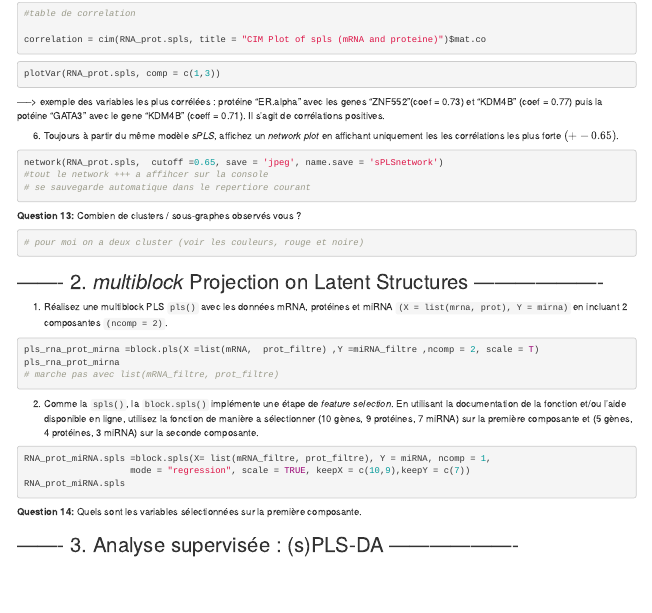
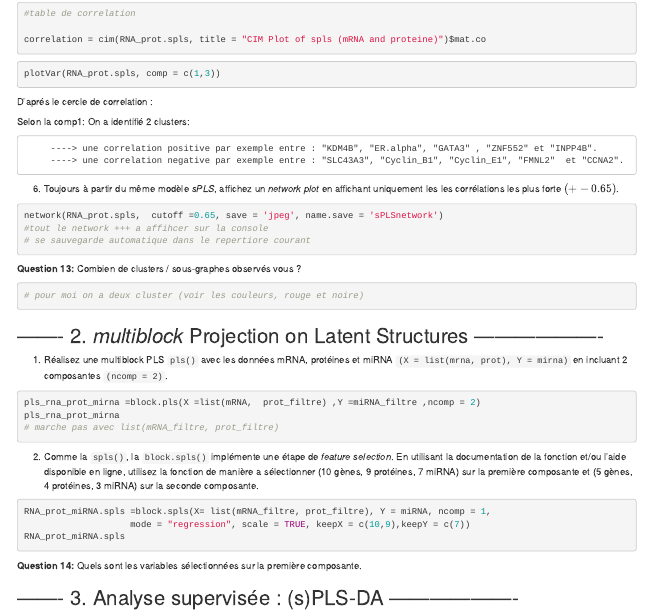
Before and after one commit to lyndamessad/multiomics, an R Markdown document (tp_multiomics.Rmd): the page in a window 1100 px wide, from 2150 px down. Rendered offline with R 4.5, knitr and Pandoc, with nearby package versions; the code chunks are not run, so their results and figures are left out.

Commit message:
Question12 correlation modifiée

````diff
--- a/tp_multiomics.Rmd
+++ b/tp_multiomics.Rmd
@@ -352,9 +352,13 @@ correlation = cim(RNA_prot.spls, title = "CIM Plot of spls (mRNA and proteine)")
 ```{r}
 
 plotVar(RNA_prot.spls, comp = c(1,3))
+```
+  D'aprés le cercle de correlation :
 
-```
-  -----> exemple des variables les plus corrélées :  protéine "ER.alpha" avec les genes "ZNF552"(coef = 0.73) et "KDM4B" (coef = 0.77) puis la potéine "GATA3" avec le gene "KDM4B" (coeff  = 0.71). Il s'agit de corrélations positives.
+Selon la comp1:  On a identifié 2 clusters:
+
+         ----> une correlation positive par exemple entre : "KDM4B", "ER.alpha", "GATA3" , "ZNF552" et "INPP4B".
+         ----> une correlation negative par exemple entre : "SLC43A3", "Cyclin_B1", "Cyclin_E1", "FMNL2"  et "CCNA2".
 
 6. Toujours à partir du même modèle *sPLS*, affichez un *network plot* en affichant uniquement les les corrélations les plus forte $(+- 0.65)$.
 ```{r}
@@ -373,7 +377,7 @@ network(RNA_prot.spls,  cutoff =0.65, save = 'jpeg', name.save = 'sPLSnetwork')
 1. Réalisez une multiblock PLS `pls()` avec les données mRNA, protéines et miRNA `(X = list(mrna, prot), Y = mirna)` en incluant 2 composantes `(ncomp = 2)`.
 ```{r}
 
-pls_rna_prot_mirna =block.pls(X =list(mRNA,  prot_filtre) ,Y =miRNA_filtre ,ncomp = 2, scale = T)
+pls_rna_prot_mirna =block.pls(X =list(mRNA,  prot_filtre) ,Y =miRNA_filtre ,ncomp = 2)
 pls_rna_prot_mirna
 # marche pas avec list(mRNA_filtre, prot_filtre)
 ```
````
